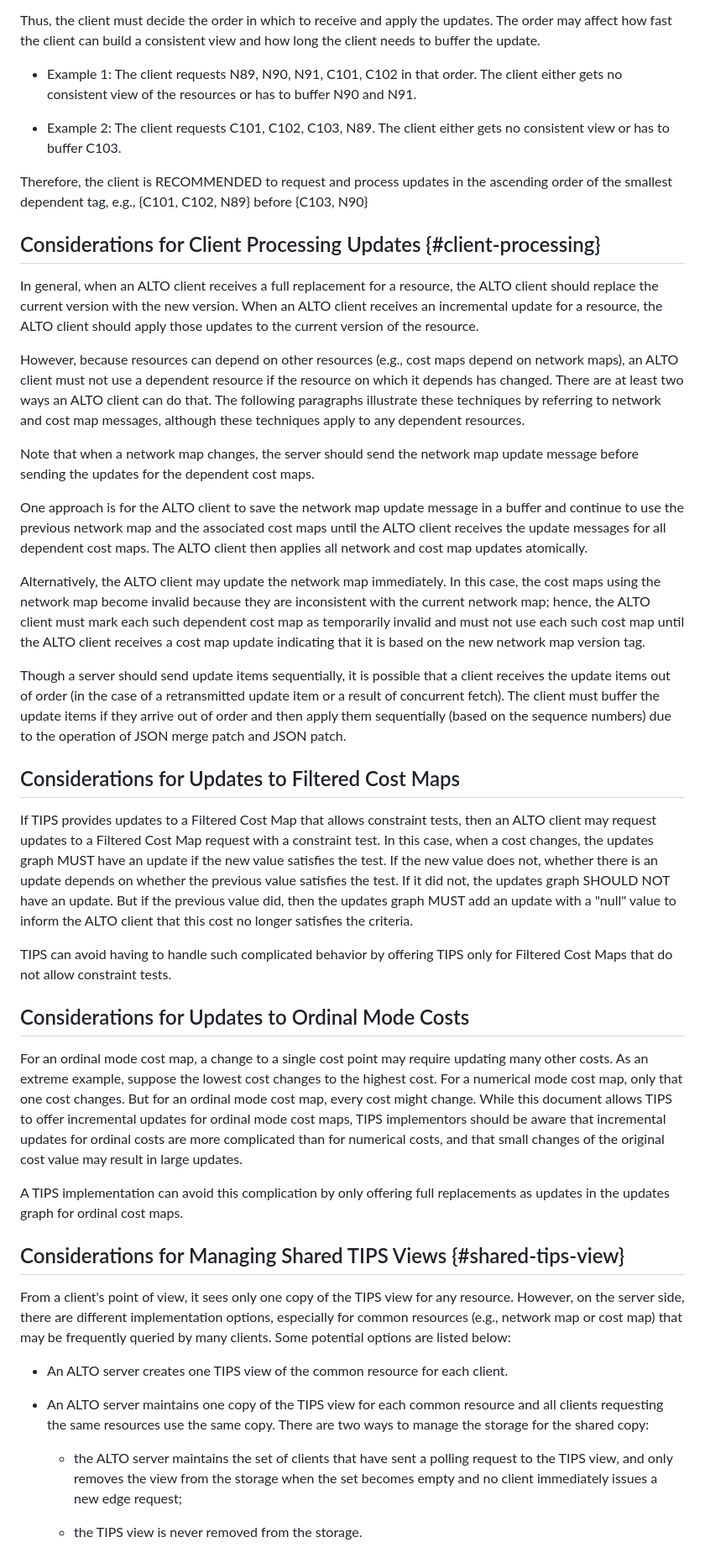
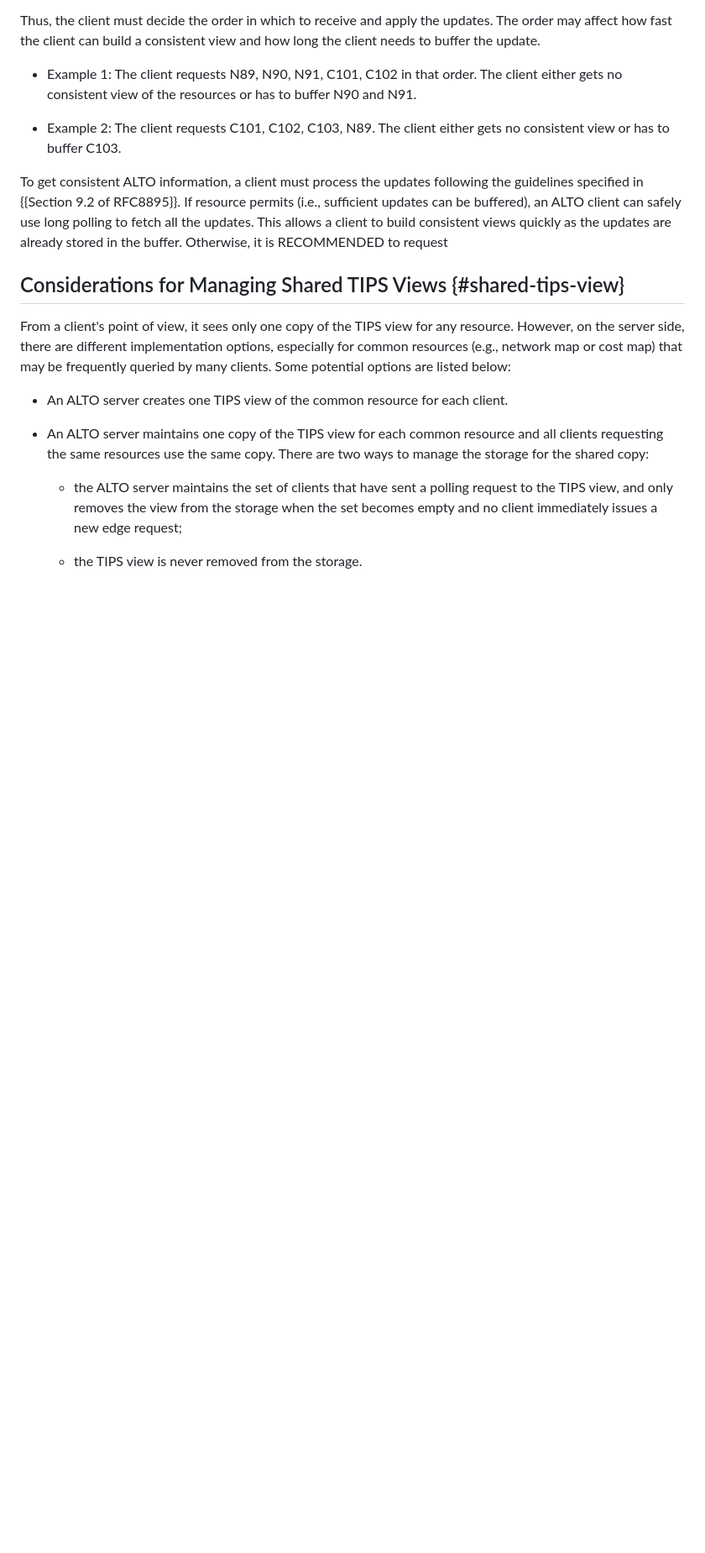
Before and after one commit to ietf-wg-alto/draft-ietf-alto-new-transport, a Markdown page: draft-ietf-alto-new-transport.md, the part around the change printed below. Shown: that part at 84% size. Drawn GitHub-style; blank space fills up the shorter version.

```diff
--- a/draft-ietf-alto-new-transport.md
+++ b/draft-ietf-alto-new-transport.md
@@ -1414,82 +1385,12 @@ and how long the client needs to buffer the update.
 -  Example 2: The client requests C101, C102, C103, N89.  The client
    either gets no consistent view or has to buffer C103.
 
-Therefore, the client is RECOMMENDED to request and process updates in the
-ascending order of the smallest dependent tag, e.g., {C101, C102, N89} before
-{C103, N90}
-
-## Considerations for Client Processing Updates {#client-processing}
-
-In general, when an ALTO client receives a full replacement for a
-resource, the ALTO client should replace the current version with the
-new version.  When an ALTO client receives an incremental update for
-a resource, the ALTO client should apply those updates to the current
-version of the resource.
-
-However, because resources can depend on other resources (e.g., cost
-maps depend on network maps), an ALTO client must not use a dependent
-resource if the resource on which it depends has changed.  There are
-at least two ways an ALTO client can do that.  The following
-paragraphs illustrate these techniques by referring to network and
-cost map messages, although these techniques apply to any dependent
-resources.
-
-Note that when a network map changes, the server should send the
-network map update message before sending the updates for the
-dependent cost maps.
-
-One approach is for the ALTO client to save the network map update
-message in a buffer and continue to use the previous network map and
-the associated cost maps until the ALTO client receives the update
-messages for all dependent cost maps.  The ALTO client then applies
-all network and cost map updates atomically.
-
-Alternatively, the ALTO client may update the network map
-immediately.  In this case, the cost maps using the network map
-become invalid because they are inconsistent with the current network
-map; hence, the ALTO client must mark each such dependent cost map as
-temporarily invalid and must not use each such cost map until the
-ALTO client receives a cost map update indicating that it is based on
-the new network map version tag.
-
-Though a server should send update items sequentially, it is possible that a
-client receives the update items out of order (in the case of a retransmitted
-update item or a result of concurrent fetch). The client must buffer the update
-items if they arrive out of order and then apply them sequentially (based on
-the sequence numbers) due to the operation of JSON merge patch and JSON patch.
-
-## Considerations for Updates to Filtered Cost Maps
-
-If TIPS provides updates to a Filtered Cost Map that allows
-constraint tests, then an ALTO client may request updates to a
-Filtered Cost Map request with a constraint test.  In this case, when
-a cost changes, the updates graph MUST have an update if the new
-value satisfies the test.  If the new value does not, whether there
-is an update depends on whether the previous value satisfies the
-test.  If it did not, the updates graph SHOULD NOT have an update.
-But if the previous value did, then the updates graph MUST add an
-update with a "null" value to inform the ALTO client that this cost
-no longer satisfies the criteria.
-
-TIPS can avoid having to handle such complicated behavior by
-offering TIPS only for Filtered Cost Maps that do not allow
-constraint tests.
-
-## Considerations for Updates to Ordinal Mode Costs
-
-For an ordinal mode cost map, a change to a single cost point may
-require updating many other costs.  As an extreme example, suppose
-the lowest cost changes to the highest cost.  For a numerical mode
-cost map, only that one cost changes.  But for an ordinal mode cost
-map, every cost might change.  While this document allows TIPS to
-offer incremental updates for ordinal mode cost maps, TIPS
-implementors should be aware that incremental updates for ordinal
-costs are more complicated than for numerical costs, and that small
-changes of the original cost value may result in large updates.
-
-A TIPS implementation can avoid this complication by only offering
-full replacements as updates in the updates graph for ordinal cost
-maps.
+To get consistent ALTO information, a client must process the updates following
+the guidelines specified in {{Section 9.2 of RFC8895}}. If resource permits
+(i.e., sufficient updates can be buffered), an ALTO client can safely use long
+polling to fetch all the updates. This allows a client to build consistent views
+quickly as the updates are already stored in the buffer. Otherwise, it is
+RECOMMENDED to request
 
 ## Considerations for Managing Shared TIPS Views {#shared-tips-view}
 
```
Also changed, not shown: other parts of draft-ietf-alto-new-transport.md (+43 -72 lines).
